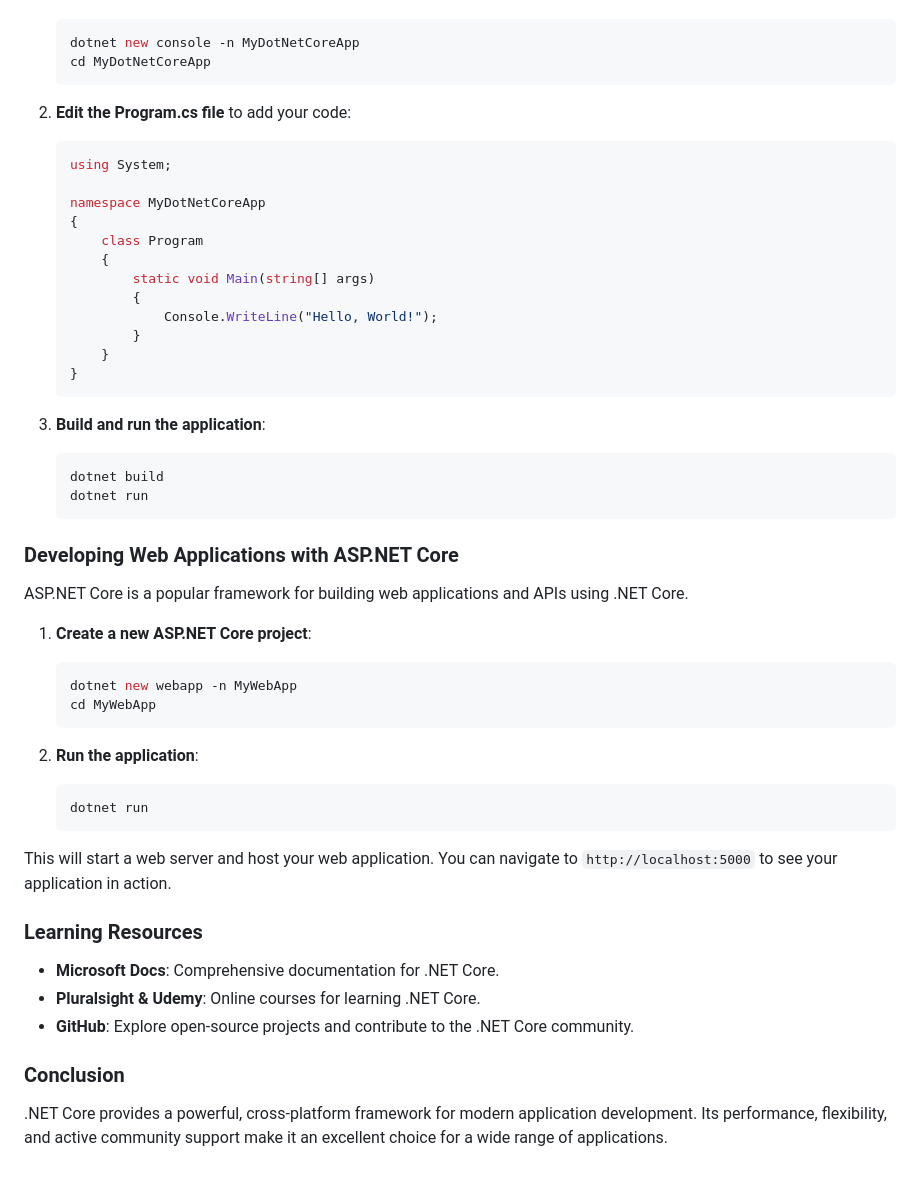
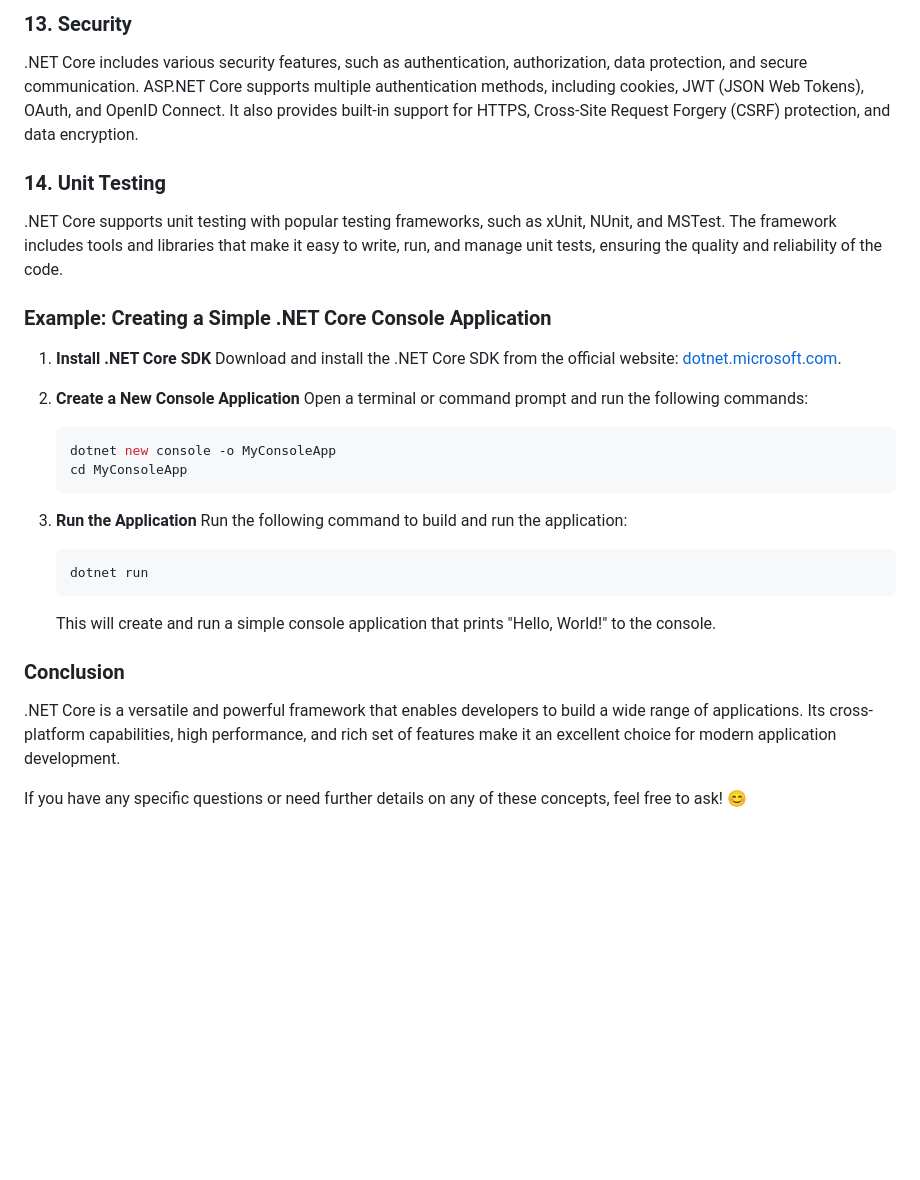
Before and after one commit to utpal-maiti/utpal-maiti, a Markdown page: InterviewQuestionsAnswers/DOTNETCORE/Readme.md, the part around one of its changes. GitHub-like rendering; blank space fills up the shorter version.

Commit message:
.NET Core Concepts and Labs

````diff
--- a/InterviewQuestionsAnswers/DOTNETCORE/Readme.md
+++ b/InterviewQuestionsAnswers/DOTNETCORE/Readme.md
@@ -30,56 +53,35 @@ Here’s a basic example of a .NET Core console application:
+### 13. **Security**
+
+.NET Core includes various security features, such as authentication, authorization, data protection, and secure communication. ASP.NET Core supports multiple authentication methods, including cookies, JWT (JSON Web Tokens), OAuth, and OpenID Connect. It also provides built-in support for HTTPS, Cross-Site Request Forgery (CSRF) protection, and data encryption.
+
+### 14. **Unit Testing**
+
+.NET Core supports unit testing with popular testing frameworks, such as xUnit, NUnit, and MSTest. The framework includes tools and libraries that make it easy to write, run, and manage unit tests, ensuring the quality and reliability of the code.
+
+### Example: Creating a Simple .NET Core Console Application
+
+1. **Install .NET Core SDK**
+   Download and install the .NET Core SDK from the official website: [dotnet.microsoft.com](https://dotnet.microsoft.com/).
+
+2. **Create a New Console Application**
+   Open a terminal or command prompt and run the following commands:
 
    ```bash
-   dotnet new console -n MyDotNetCoreApp
-   cd MyDotNetCoreApp
+   dotnet new console -o MyConsoleApp
+   cd MyConsoleApp
    ```
 
-2. **Edit the Program.cs file** to add your code:
+3. **Run the Application**
+   Run the following command to build and run the application:
 
-   ```csharp
-   using System;
-
-   namespace MyDotNetCoreApp
-   {
-       class Program
-       {
-           static void Main(string[] args)
-           {
-               Console.WriteLine("Hello, World!");
-           }
-       }
-   }
-   ```
-
-3. **Build and run the application**:
-   ```bash
-   dotnet build
-   dotnet run
-   ```
-
-### Developing Web Applications with ASP.NET Core
-
-ASP.NET Core is a popular framework for building web applications and APIs using .NET Core.
-
-1. **Create a new ASP.NET Core project**:
-
-   ```bash
-   dotnet new webapp -n MyWebApp
-   cd MyWebApp
-   ```
-
-2. **Run the application**:
    ```bash
    dotnet run
    ```
 
-This will start a web server and host your web application. You can navigate to `http://localhost:5000` to see your application in action.
-
-### Learning Resources
-
-- **Microsoft Docs**: Comprehensive documentation for .NET Core.
-- **Pluralsight & Udemy**: Online courses for learning .NET Core.
-- **GitHub**: Explore open-source projects and contribute to the .NET Core community.
+   This will create and run a simple console application that prints "Hello, World!" to the console.
 
 ### Conclusion
 
-.NET Core provides a powerful, cross-platform framework for modern application development. Its performance, flexibility, and active community support make it an excellent choice for a wide range of applications.
+.NET Core is a versatile and powerful framework that enables developers to build a wide range of applications. Its cross-platform capabilities, high performance, and rich set of features make it an excellent choice for modern application development.
+
+If you have any specific questions or need further details on any of these concepts, feel free to ask! 😊
````
Also changed, not shown: other parts of InterviewQuestionsAnswers/DOTNETCORE/Readme.md (+40 -17 lines).
